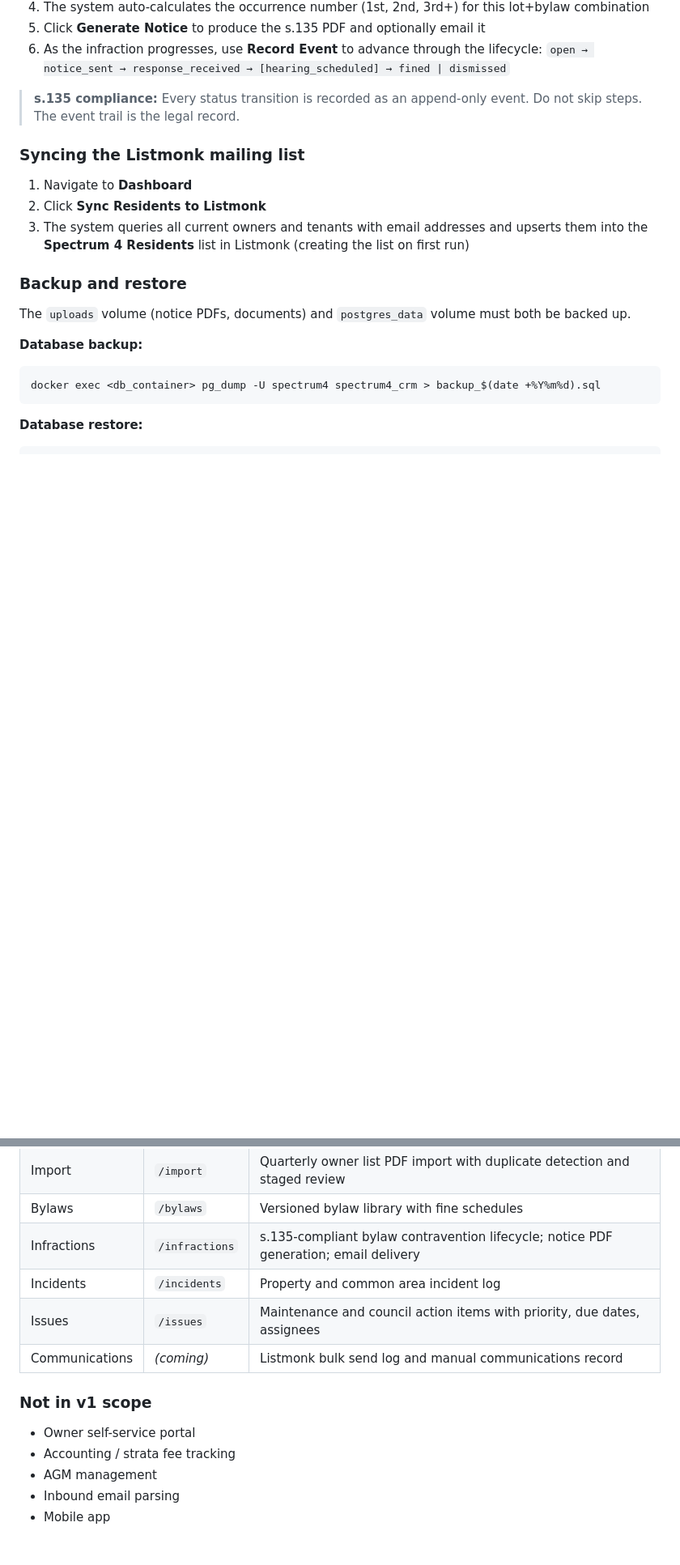
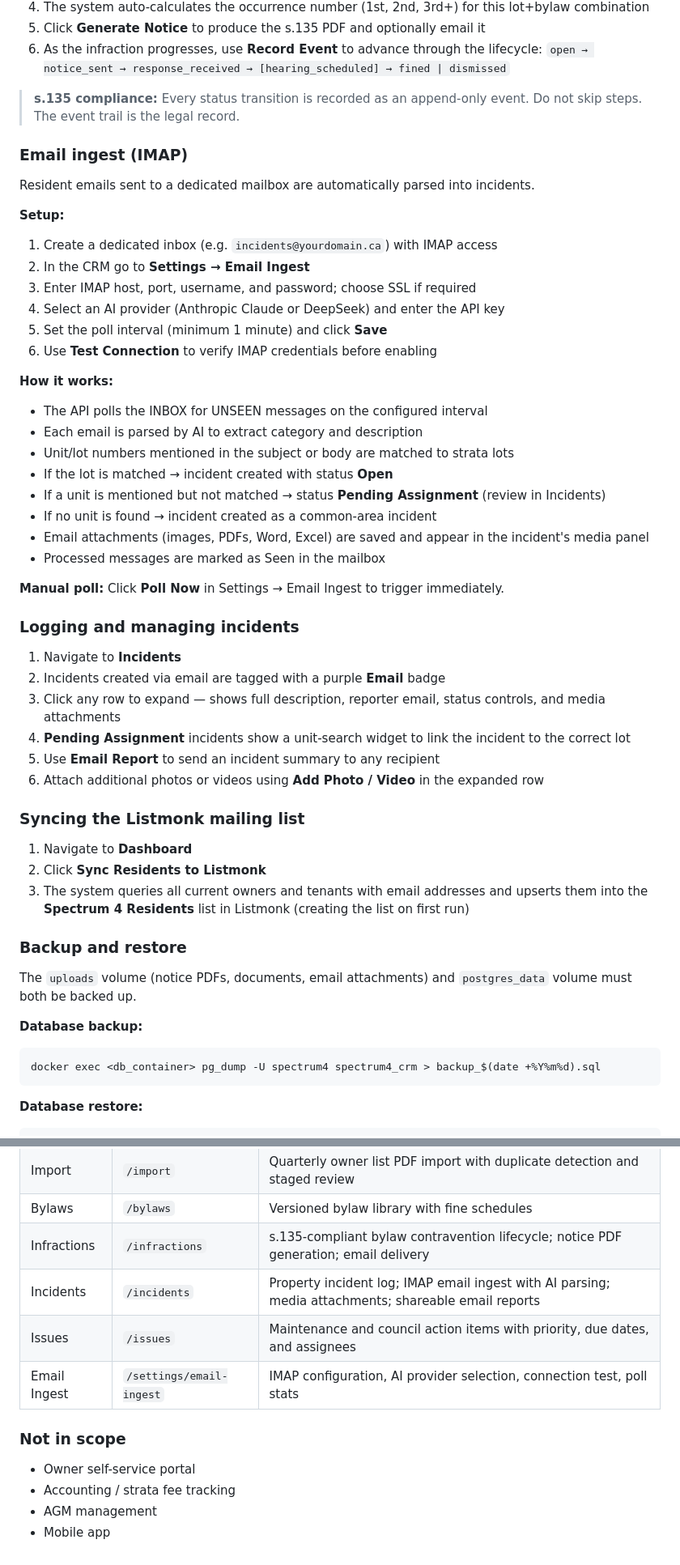
Before and after one commit to dcook604/stratacrm, a Markdown page: README.md, 2 parts joined by grey strips. Shown at 81% size. Rendered like a GitHub page; blank space fills up the shorter version.

Commit message:
Update README to reflect current feature set
Documents email ingest (IMAP), incident management, media attachments,
email reports, and email ingest settings page. Removes stale references
to unimplemented features now shipped.

Co-Authored-By: Claude Sonnet 4.6 <noreply@anthropic.com>

````diff
--- a/README.md
+++ b/README.md
@@ -191,6 +195,39 @@ The management company (Gateway) provides a PDF owner list each quarter.
 > **s.135 compliance:** Every status transition is recorded as an append-only event.
 > Do not skip steps. The event trail is the legal record.
 
+### Email ingest (IMAP)
+
+Resident emails sent to a dedicated mailbox are automatically parsed into incidents.
+
+**Setup:**
+1. Create a dedicated inbox (e.g. `incidents@yourdomain.ca`) with IMAP access
+2. In the CRM go to **Settings → Email Ingest**
+3. Enter IMAP host, port, username, and password; choose SSL if required
+4. Select an AI provider (Anthropic Claude or DeepSeek) and enter the API key
+5. Set the poll interval (minimum 1 minute) and click **Save**
+6. Use **Test Connection** to verify IMAP credentials before enabling
+
+**How it works:**
+- The API polls the INBOX for UNSEEN messages on the configured interval
+- Each email is parsed by AI to extract category and description
+- Unit/lot numbers mentioned in the subject or body are matched to strata lots
+- If the lot is matched → incident created with status **Open**
+- If a unit is mentioned but not matched → status **Pending Assignment** (review in Incidents)
+- If no unit is found → incident created as a common-area incident
+- Email attachments (images, PDFs, Word, Excel) are saved and appear in the incident's media panel
+- Processed messages are marked as Seen in the mailbox
+
+**Manual poll:** Click **Poll Now** in Settings → Email Ingest to trigger immediately.
+
+### Logging and managing incidents
+
+1. Navigate to **Incidents**
+2. Incidents created via email are tagged with a purple **Email** badge
+3. Click any row to expand — shows full description, reporter email, status controls, and media attachments
+4. **Pending Assignment** incidents show a unit-search widget to link the incident to the correct lot
+5. Use **Email Report** to send an incident summary to any recipient
+6. Attach additional photos or videos using **Add Photo / Video** in the expanded row
+
 ### Syncing the Listmonk mailing list
 
 1. Navigate to **Dashboard**
@@ -200,7 +237,7 @@ The management company (Gateway) provides a PDF owner list each quarter.
 
 ### Backup and restore
 
-The `uploads` volume (notice PDFs, documents) and `postgres_data` volume must both be backed up.
+The `uploads` volume (notice PDFs, documents, email attachments) and `postgres_data` volume must both be backed up.
 
 **Database backup:**
 ```bash
@@ -295,14 +332,13 @@ docker compose exec api pytest tests/ -v
 | Import | `/import` | Quarterly owner list PDF import with duplicate detection and staged review |
 | Bylaws | `/bylaws` | Versioned bylaw library with fine schedules |
 | Infractions | `/infractions` | s.135-compliant bylaw contravention lifecycle; notice PDF generation; email delivery |
-| Incidents | `/incidents` | Property and common area incident log |
-| Issues | `/issues` | Maintenance and council action items with priority, due dates, assignees |
-| Communications | *(coming)* | Listmonk bulk send log and manual communications record |
+| Incidents | `/incidents` | Property incident log; IMAP email ingest with AI parsing; media attachments; shareable email reports |
+| Issues | `/issues` | Maintenance and council action items with priority, due dates, and assignees |
+| Email Ingest | `/settings/email-ingest` | IMAP configuration, AI provider selection, connection test, poll stats |
 
-### Not in v1 scope
+### Not in scope
 
 - Owner self-service portal
 - Accounting / strata fee tracking
 - AGM management
-- Inbound email parsing
 - Mobile app
````
Also changed, not shown: other parts of README.md (+8 -4 lines).
